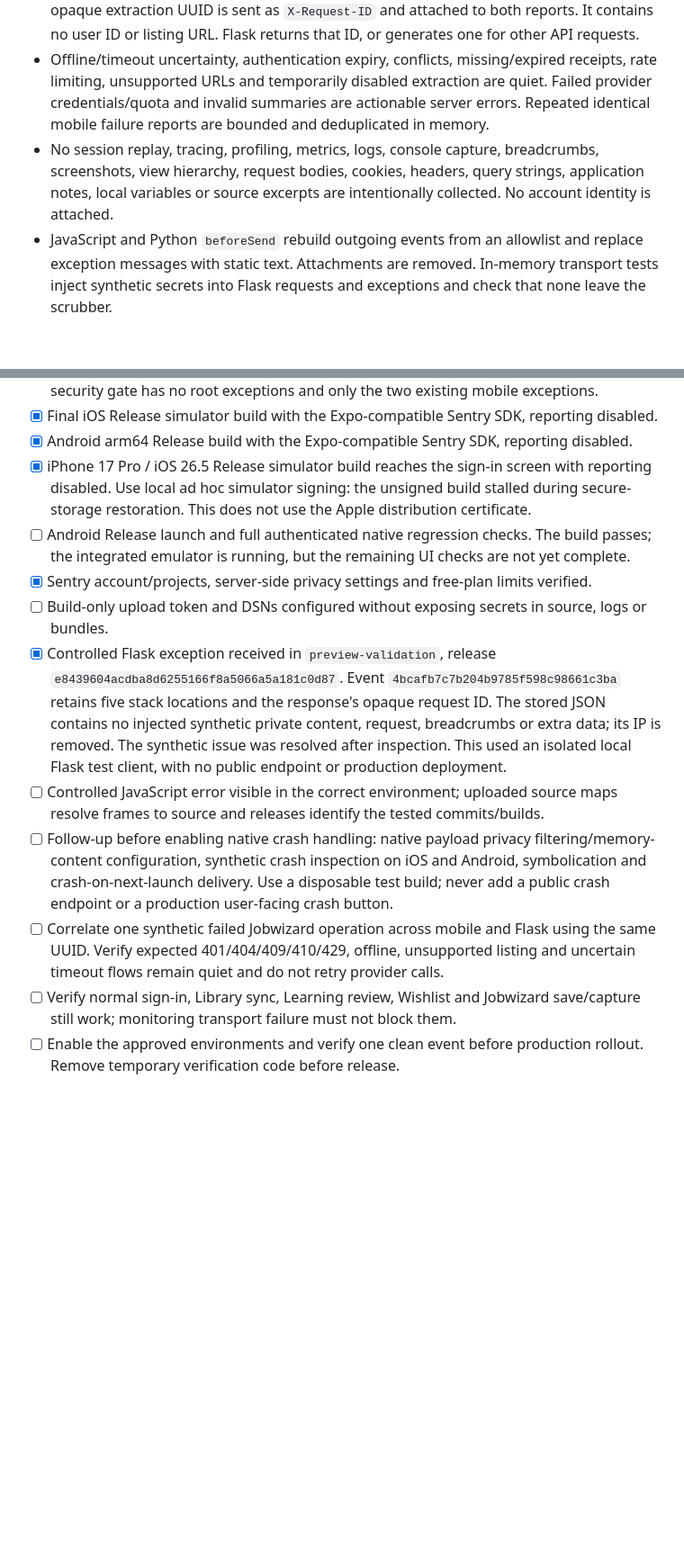
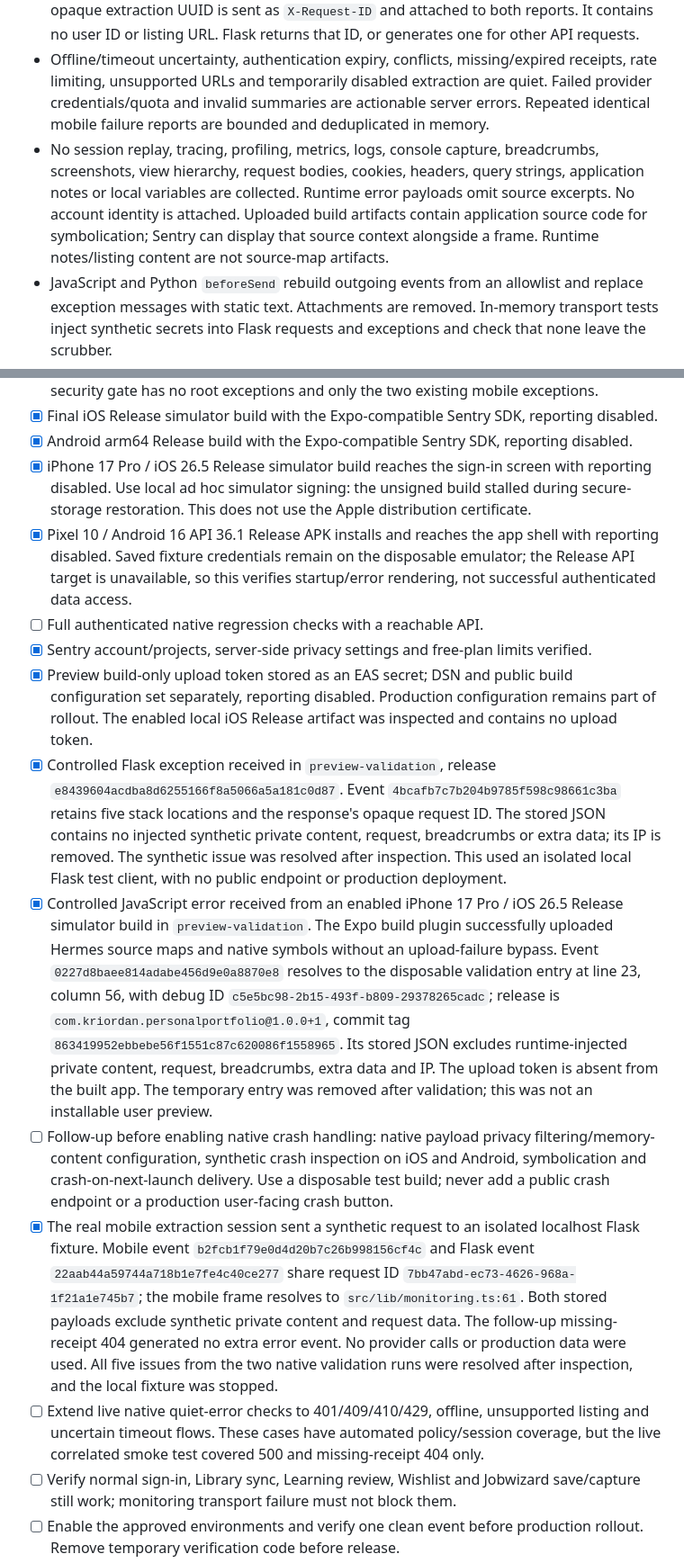
Before and after one commit to Kriordan/personal_portfolio, a Markdown page: docs/error-monitoring.md, 2 parts joined by grey strips. Shown at 90% size. Rendered like a GitHub page; blank space fills up the shorter version.

Commit message:
docs: record private native Sentry validation

```diff
--- a/docs/error-monitoring.md
+++ b/docs/error-monitoring.md
@@ -7,7 +7,7 @@ Sentry is opt-in and errors-only for the Expo iOS/Android app and Flask. Web and
 - Automatic JavaScript errors, a React error boundary, and unhandled Flask exceptions retain stack locations, release/build information and basic OS/device model metadata.
 - Jobwizard reports unexpected request-format failures and server failures. A validated opaque extraction UUID is sent as `X-Request-ID` and attached to both reports. It contains no user ID or listing URL. Flask returns that ID, or generates one for other API requests.
 - Offline/timeout uncertainty, authentication expiry, conflicts, missing/expired receipts, rate limiting, unsupported URLs and temporarily disabled extraction are quiet. Failed provider credentials/quota and invalid summaries are actionable server errors. Repeated identical mobile failure reports are bounded and deduplicated in memory.
-- No session replay, tracing, profiling, metrics, logs, console capture, breadcrumbs, screenshots, view hierarchy, request bodies, cookies, headers, query strings, application notes, local variables or source excerpts are intentionally collected. No account identity is attached.
+- No session replay, tracing, profiling, metrics, logs, console capture, breadcrumbs, screenshots, view hierarchy, request bodies, cookies, headers, query strings, application notes or local variables are collected. Runtime error payloads omit source excerpts. No account identity is attached. Uploaded build artifacts contain application source code for symbolication; Sentry can display that source context alongside a frame. Runtime notes/listing content are not source-map artifacts.
 - JavaScript and Python `beforeSend` rebuild outgoing events from an allowlist and replace exception messages with static text. Attachments are removed. In-memory transport tests inject synthetic secrets into Flask requests and exceptions and check that none leave the scrubber.
 
 **Native crash limitation:** native crash handling is explicitly off in this first version. Expo 57's supported Sentry `~7.11.0` SDK does not apply the JavaScript scrubber to native crash reports, and its bundled Cocoa crash recorder enables memory introspection. JavaScript and Flask errors cover the current Jobwizard diagnosis. Enabling native crashes requires a separate native payload filter/memory-content configuration and a synthetic crash inspection on both platforms. Do not claim the JavaScript privacy test covers native crash envelopes. Crashes before JavaScript initializes the SDK are also outside this initial setup.
@@ -45,13 +45,15 @@ Mobile configuration is compiled into the build. To stop reporting from an insta
 - [x] Final iOS Release simulator build with the Expo-compatible Sentry SDK, reporting disabled.
 - [x] Android arm64 Release build with the Expo-compatible Sentry SDK, reporting disabled.
 - [x] iPhone 17 Pro / iOS 26.5 Release simulator build reaches the sign-in screen with reporting disabled. Use local ad hoc simulator signing: the unsigned build stalled during secure-storage restoration. This does not use the Apple distribution certificate.
-- [ ] Android Release launch and full authenticated native regression checks. The build passes; the integrated emulator is running, but the remaining UI checks are not yet complete.
+- [x] Pixel 10 / Android 16 API 36.1 Release APK installs and reaches the app shell with reporting disabled. Saved fixture credentials remain on the disposable emulator; the Release API target is unavailable, so this verifies startup/error rendering, not successful authenticated data access.
+- [ ] Full authenticated native regression checks with a reachable API.
 - [x] Sentry account/projects, server-side privacy settings and free-plan limits verified.
-- [ ] Build-only upload token and DSNs configured without exposing secrets in source, logs or bundles.
+- [x] Preview build-only upload token stored as an EAS secret; DSN and public build configuration set separately, reporting disabled. Production configuration remains part of rollout. The enabled local iOS Release artifact was inspected and contains no upload token.
 - [x] Controlled Flask exception received in `preview-validation`, release `e8439604acdba8d6255166f8a5066a5a181c0d87`. Event `4bcafb7c7b204b9785f598c98661c3ba` retains five stack locations and the response's opaque request ID. The stored JSON contains no injected synthetic private content, request, breadcrumbs or extra data; its IP is removed. The synthetic issue was resolved after inspection. This used an isolated local Flask test client, with no public endpoint or production deployment.
-- [ ] Controlled JavaScript error visible in the correct environment; uploaded source maps resolve frames to source and releases identify the tested commits/builds.
+- [x] Controlled JavaScript error received from an enabled iPhone 17 Pro / iOS 26.5 Release simulator build in `preview-validation`. The Expo build plugin successfully uploaded Hermes source maps and native symbols without an upload-failure bypass. Event `0227d8baee814adabe456d9e0a8870e8` resolves to the disposable validation entry at line 23, column 56, with debug ID `c5e5bc98-2b15-493f-b809-29378265cadc`; release is `com.kriordan.personalportfolio@1.0.0+1`, commit tag `863419952ebbebe56f1551c87c620086f1558965`. Its stored JSON excludes runtime-injected private content, request, breadcrumbs, extra data and IP. The upload token is absent from the built app. The temporary entry was removed after validation; this was not an installable user preview.
 - [ ] Follow-up before enabling native crash handling: native payload privacy filtering/memory-content configuration, synthetic crash inspection on iOS and Android, symbolication and crash-on-next-launch delivery. Use a disposable test build; never add a public crash endpoint or a production user-facing crash button.
-- [ ] Correlate one synthetic failed Jobwizard operation across mobile and Flask using the same UUID. Verify expected 401/404/409/410/429, offline, unsupported listing and uncertain timeout flows remain quiet and do not retry provider calls.
+- [x] The real mobile extraction session sent a synthetic request to an isolated localhost Flask fixture. Mobile event `b2fcb1f79e0d4d20b7c26b998156cf4c` and Flask event `22aab44a59744a718b1e7fe4c40ce277` share request ID `7bb47abd-ec73-4626-968a-1f21a1e745b7`; the mobile frame resolves to `src/lib/monitoring.ts:61`. Both stored payloads exclude synthetic private content and request data. The follow-up missing-receipt 404 generated no extra error event. No provider calls or production data were used. All five issues from the two native validation runs were resolved after inspection, and the local fixture was stopped.
+- [ ] Extend live native quiet-error checks to 401/409/410/429, offline, unsupported listing and uncertain timeout flows. These cases have automated policy/session coverage, but the live correlated smoke test covered 500 and missing-receipt 404 only.
 - [ ] Verify normal sign-in, Library sync, Learning review, Wishlist and Jobwizard save/capture still work; monitoring transport failure must not block them.
 - [ ] Enable the approved environments and verify one clean event before production rollout. Remove temporary verification code before release.
 
```
Also changed, not shown: other parts of docs/error-monitoring.md (+1 -1 lines).
